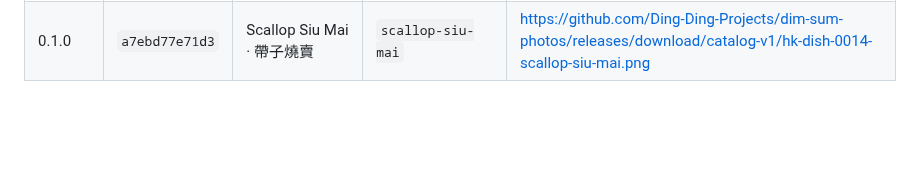
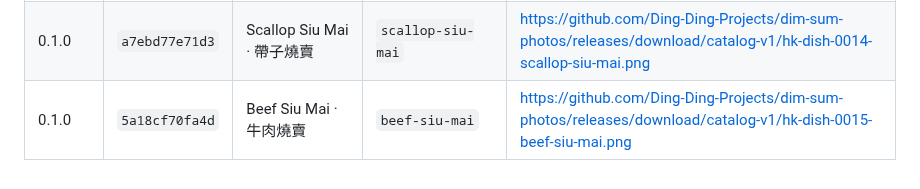
Before and after one commit to Ding-Ding-Projects/Farm-tycoon, a Markdown page: RELEASE-CODENAMES.md, the part around the change. Rendered like a GitHub page; blank space fills up the shorter version.

Commit message:
Record dim sum code name for v0.1.0-build24+5a18cf70fa4d
Records which dim sum dish this release used as its code name, so no name is reused.

```diff
--- a/RELEASE-CODENAMES.md
+++ b/RELEASE-CODENAMES.md
@@ -20,3 +20,4 @@ A dish is used once per project so a code name never becomes ambiguous between b
 | 0.1.0 | `1c117c57bcf0` | Crab Roe Siu Mai · 蟹籽燒賣 | `crab-roe-siu-mai` | https://github.com/Ding-Ding-Projects/dim-sum-photos/releases/download/catalog-v1/hk-dish-0012-crab-roe-siu-mai.png |
 | 0.1.0 | `556fe8f6e653` | Quail Egg Siu Mai · 鵪鶉蛋燒賣 | `quail-egg-siu-mai` | https://github.com/Ding-Ding-Projects/dim-sum-photos/releases/download/catalog-v1/hk-dish-0013-quail-egg-siu-mai.png |
 | 0.1.0 | `a7ebd77e71d3` | Scallop Siu Mai · 帶子燒賣 | `scallop-siu-mai` | https://github.com/Ding-Ding-Projects/dim-sum-photos/releases/download/catalog-v1/hk-dish-0014-scallop-siu-mai.png |
+| 0.1.0 | `5a18cf70fa4d` | Beef Siu Mai · 牛肉燒賣 | `beef-siu-mai` | https://github.com/Ding-Ding-Projects/dim-sum-photos/releases/download/catalog-v1/hk-dish-0015-beef-siu-mai.png |
```
